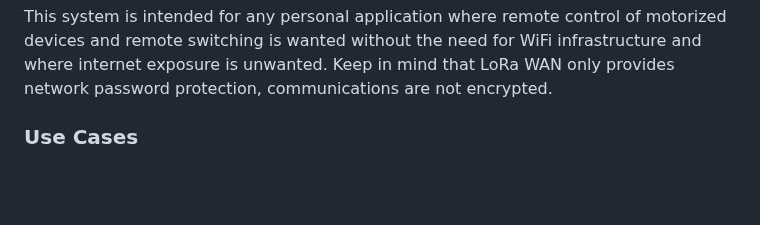
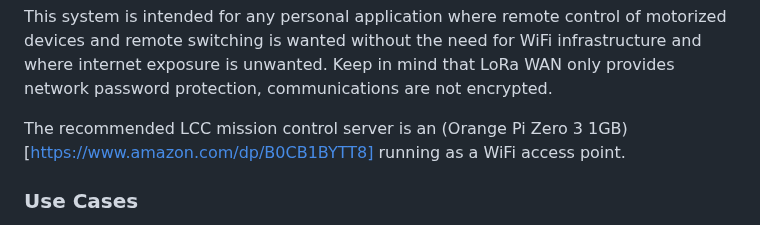
Before and after one commit to larry-athey/lora-cmd-ctrl, a Markdown page: README.md, the part around the change. Rendered like a GitHub page; blank space fills up the shorter version.

```diff
--- a/README.md
+++ b/README.md
@@ -15,6 +15,8 @@ LoRa WAN networking runs at a lower frequency than WiFi and Bluetooth, so it doe
 Due to the lower frequency and near zero RF noise/congestion, this system works over incredibly long ranges with no additional infrastructure needed. For example, the mission control modem could be mounted on a rooftop and communicate with clients well over a mile away.
 
 This system is intended for any personal application where remote control of motorized devices and remote switching is wanted without the need for WiFi infrastructure and where internet exposure is unwanted. Keep in mind that LoRa WAN only provides network password protection, communications are not encrypted.
+
+The recommended LCC mission control server is an (Orange Pi Zero 3 1GB)[https://www.amazon.com/dp/B0CB1BYTT8] running as a WiFi access point.
 
 ### Use Cases
 - Lighting/Fan/Pump automation
```
